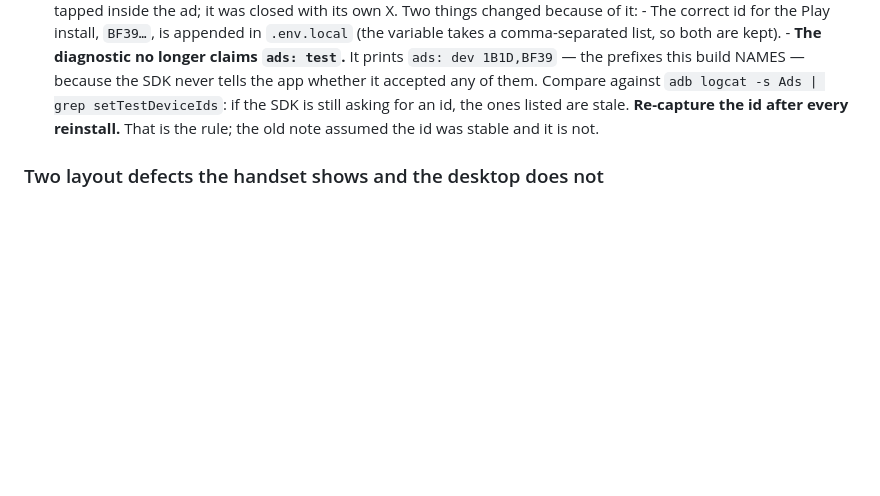
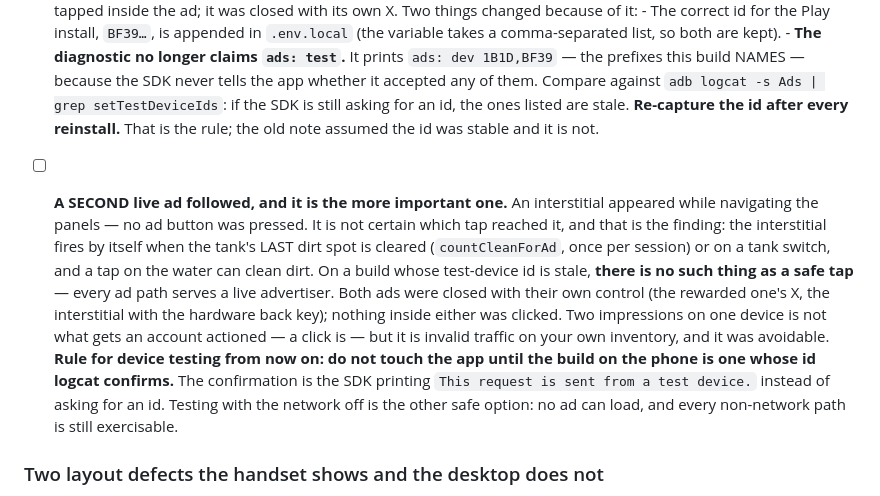
Before and after one commit to Eren-Ozcan/reefy, a Markdown page: TODO.md, the part around the change. Drawn GitHub-style; blank space fills up the shorter version.

Commit message:
docs: there is no safe tap on a build with a stale test-device id
A second live ad followed the first, and it is the more instructive one: an
interstitial appeared during ordinary panel navigation, with no ad button
pressed. countCleanForAd() fires one by itself when the tank's last dirt spot
is cleared, and a tap on the water can clean dirt.

So the rule is not "avoid the Watch Ad button". It is: do not exercise the app
on a device whose id the SDK has not confirmed. The confirmation is logcat
printing "This request is sent from a test device." rather than asking for an
id. With the network off, no ad can load and everything else is still testable.

Co-Authored-By: Claude Opus 5 <noreply@anthropic.com>

```diff
--- a/TODO.md
+++ b/TODO.md
@@ -203,6 +203,24 @@ locally built APK signed with the upload key, the same tap brings up the real
         for an id, the ones listed are stale.
       **Re-capture the id after every reinstall.** That is the rule; the old
       note assumed the id was stable and it is not.
+- [ ] **A SECOND live ad followed, and it is the more important one.** An
+      interstitial appeared while navigating the panels — no ad button was
+      pressed. It is not certain which tap reached it, and that is the finding:
+      the interstitial fires by itself when the tank's LAST dirt spot is
+      cleared (`countCleanForAd`, once per session) or on a tank switch, and a
+      tap on the water can clean dirt. On a build whose test-device id is stale,
+      **there is no such thing as a safe tap** — every ad path serves a live
+      advertiser. Both ads were closed with their own control (the rewarded
+      one's X, the interstitial with the hardware back key); nothing inside
+      either was clicked.
+      Two impressions on one device is not what gets an account actioned — a
+      click is — but it is invalid traffic on your own inventory, and it was
+      avoidable.
+      **Rule for device testing from now on: do not touch the app until the
+      build on the phone is one whose id logcat confirms.** The confirmation is
+      the SDK printing `This request is sent from a test device.` instead of
+      asking for an id. Testing with the network off is the other safe option:
+      no ad can load, and every non-network path is still exercisable.
 
 ### Two layout defects the handset shows and the desktop does not
 
```
